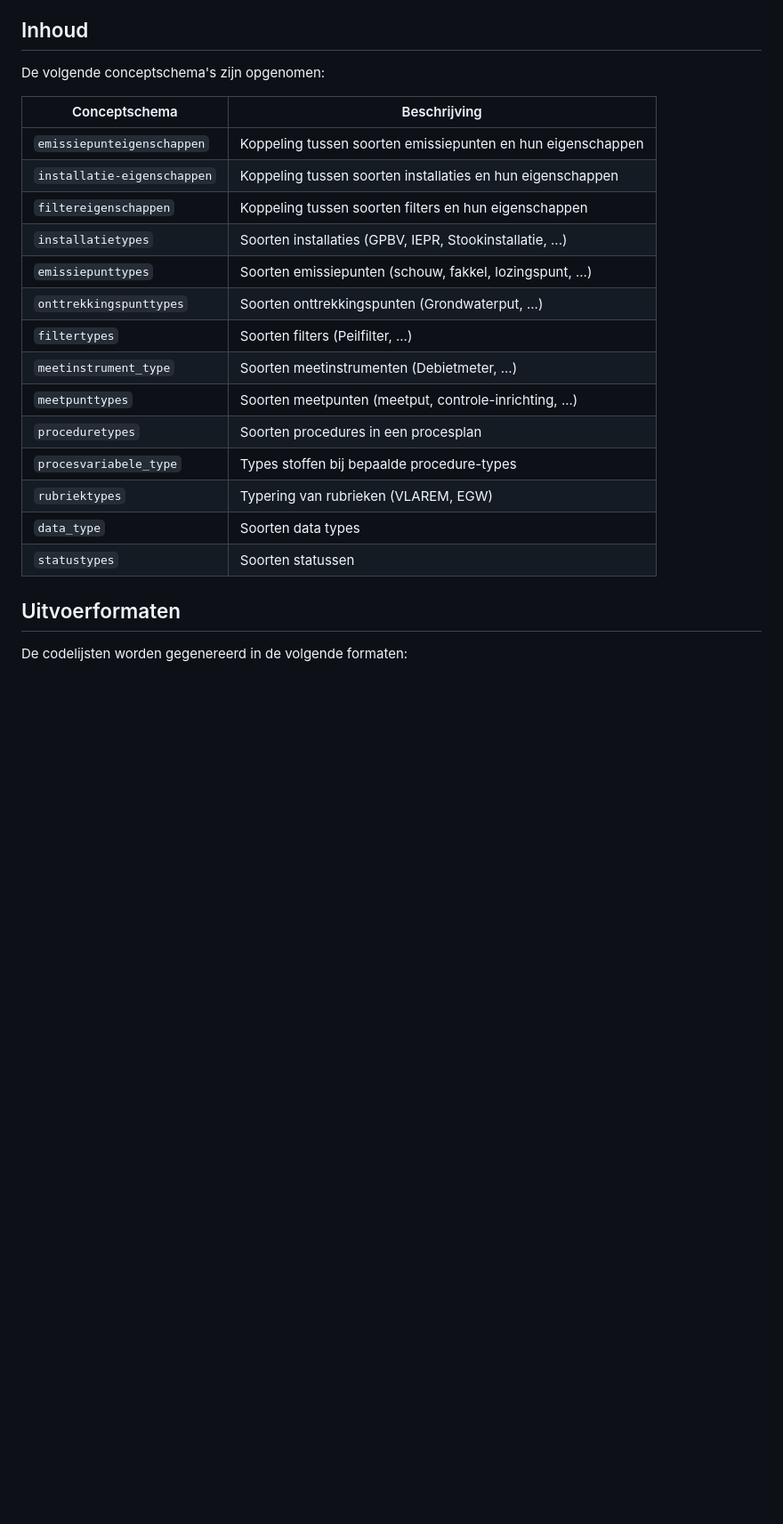
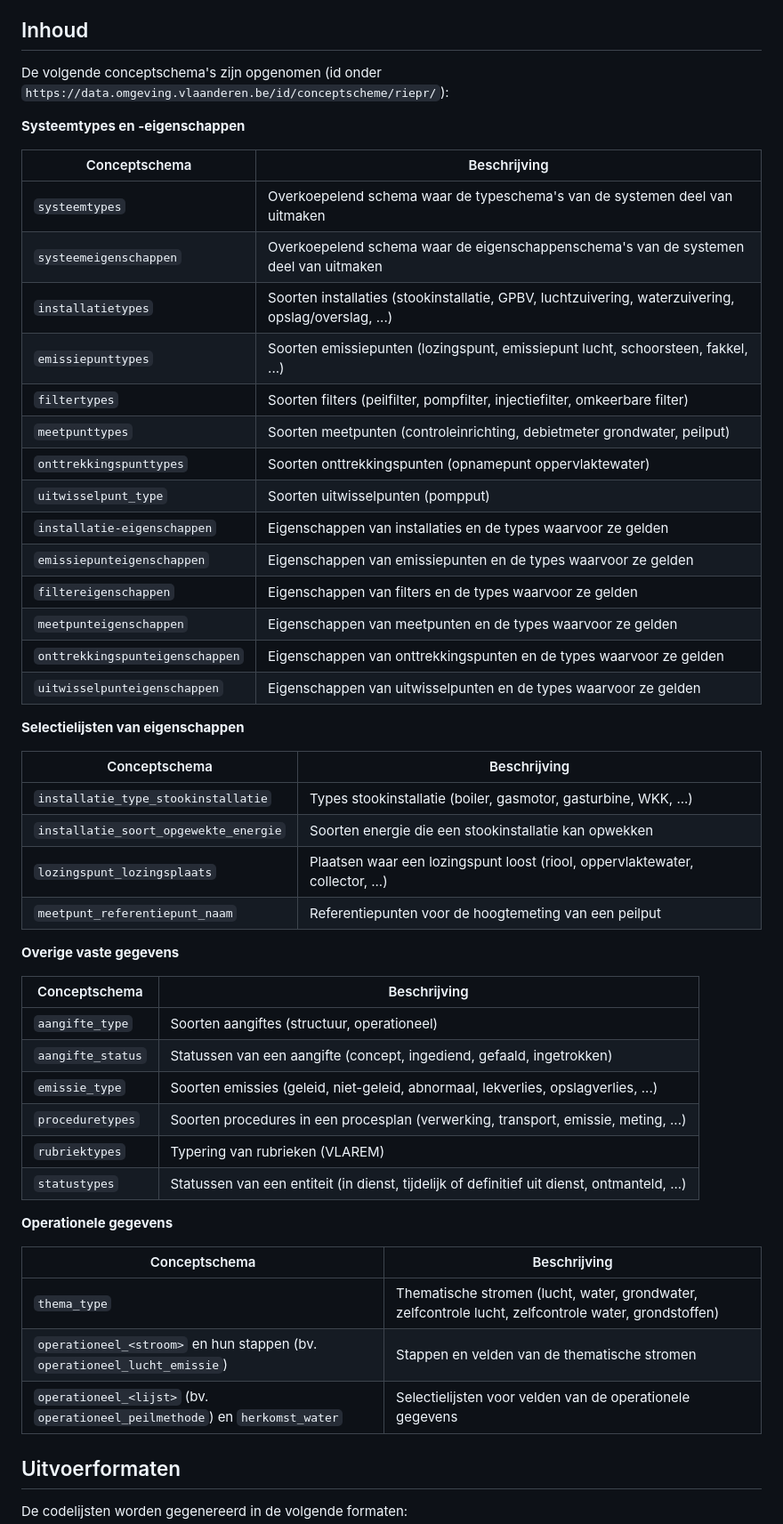
Before and after one commit to milieuinfo/codelijst-rie-iepr, a Markdown page: README.md, the part around the change. Shown at 89% size. GitHub-like rendering; blank space fills up the shorter version.

Commit message:
docs: README-tabel met conceptschema's inhoudelijk bijwerken (MJV-604)
De tabel toont nu alle conceptschema's uit src/source, gegroepeerd per
soort en met hun bron-CSV. Schema's die niet (meer) bestaan
(meetinstrument_type, procesvariabele_type, data_type) zijn verwijderd.

Co-Authored-By: Claude Opus 5.5 <noreply@anthropic.com>

```diff
--- a/README.md
+++ b/README.md
@@ -6,24 +6,54 @@ De codelijsten zijn gemodelleerd als [SKOS](https://www.w3.org/TR/skos-reference
 
 ## Inhoud
 
-De volgende conceptschema's zijn opgenomen:
+De volgende conceptschema's zijn opgenomen (id onder `https://data.omgeving.vlaanderen.be/id/conceptscheme/riepr/`):
+
+**Systeemtypes en -eigenschappen**
 
 | Conceptschema | Beschrijving |
 |---|---|
-| `emissiepunteigenschappen` | Koppeling tussen soorten emissiepunten en hun eigenschappen |
-| `installatie-eigenschappen` | Koppeling tussen soorten installaties en hun eigenschappen |
-| `filtereigenschappen` | Koppeling tussen soorten filters en hun eigenschappen |
-| `installatietypes` | Soorten installaties (GPBV, IEPR, Stookinstallatie, ...) |
-| `emissiepunttypes` | Soorten emissiepunten (schouw, fakkel, lozingspunt, ...) |
-| `onttrekkingspunttypes` | Soorten onttrekkingspunten (Grondwaterput, ...) |
-| `filtertypes` | Soorten filters (Peilfilter, ...) |
-| `meetinstrument_type` | Soorten meetinstrumenten (Debietmeter, ...) |
-| `meetpunttypes` | Soorten meetpunten (meetput, controle-inrichting, ...) |
-| `proceduretypes` | Soorten procedures in een procesplan |
-| `procesvariabele_type` | Types stoffen bij bepaalde procedure-types |
-| `rubriektypes` | Typering van rubrieken (VLAREM, EGW) |
-| `data_type` | Soorten data types |
-| `statustypes` | Soorten statussen |
+| `systeemtypes` | Overkoepelend schema waar de typeschema's van de systemen deel van uitmaken |
+| `systeemeigenschappen` | Overkoepelend schema waar de eigenschappenschema's van de systemen deel van uitmaken |
+| `installatietypes` | Soorten installaties (stookinstallatie, GPBV, luchtzuivering, waterzuivering, opslag/overslag, ...) |
+| `emissiepunttypes` | Soorten emissiepunten (lozingspunt, emissiepunt lucht, schoorsteen, fakkel, ...) |
+| `filtertypes` | Soorten filters (peilfilter, pompfilter, injectiefilter, omkeerbare filter) |
+| `meetpunttypes` | Soorten meetpunten (controleinrichting, debietmeter grondwater, peilput) |
+| `onttrekkingspunttypes` | Soorten onttrekkingspunten (opnamepunt oppervlaktewater) |
+| `uitwisselpunt_type` | Soorten uitwisselpunten (pompput) |
+| `installatie-eigenschappen` | Eigenschappen van installaties en de types waarvoor ze gelden |
+| `emissiepunteigenschappen` | Eigenschappen van emissiepunten en de types waarvoor ze gelden |
+| `filtereigenschappen` | Eigenschappen van filters en de types waarvoor ze gelden |
+| `meetpunteigenschappen` | Eigenschappen van meetpunten en de types waarvoor ze gelden |
+| `onttrekkingspunteigenschappen` | Eigenschappen van onttrekkingspunten en de types waarvoor ze gelden |
+| `uitwisselpunteigenschappen` | Eigenschappen van uitwisselpunten en de types waarvoor ze gelden |
+
+**Selectielijsten van eigenschappen**
+
+| Conceptschema | Beschrijving |
+|---|---|
+| `installatie_type_stookinstallatie` | Types stookinstallatie (boiler, gasmotor, gasturbine, WKK, ...) |
+| `installatie_soort_opgewekte_energie` | Soorten energie die een stookinstallatie kan opwekken |
+| `lozingspunt_lozingsplaats` | Plaatsen waar een lozingspunt loost (riool, oppervlaktewater, collector, ...) |
+| `meetpunt_referentiepunt_naam` | Referentiepunten voor de hoogtemeting van een peilput |
+
+**Overige vaste gegevens**
+
+| Conceptschema | Beschrijving |
+|---|---|
+| `aangifte_type` | Soorten aangiftes (structuur, operationeel) |
+| `aangifte_status` | Statussen van een aangifte (concept, ingediend, gefaald, ingetrokken) |
+| `emissie_type` | Soorten emissies (geleid, niet-geleid, abnormaal, lekverlies, opslagverlies, ...) |
+| `proceduretypes` | Soorten procedures in een procesplan (verwerking, transport, emissie, meting, ...) |
+| `rubriektypes` | Typering van rubrieken (VLAREM) |
+| `statustypes` | Statussen van een entiteit (in dienst, tijdelijk of definitief uit dienst, ontmanteld, ...) |
+
+**Operationele gegevens**
+
+| Conceptschema | Beschrijving |
+|---|---|
+| `thema_type` | Thematische stromen (lucht, water, grondwater, zelfcontrole lucht, zelfcontrole water, grondstoffen) |
+| `operationeel_<stroom>` en hun stappen (bv. `operationeel_lucht_emissie`) | Stappen en velden van de thematische stromen |
+| `operationeel_<lijst>` (bv. `operationeel_peilmethode`) en `herkomst_water` | Selectielijsten voor velden van de operationele gegevens |
 
 ## Uitvoerformaten
 
```
